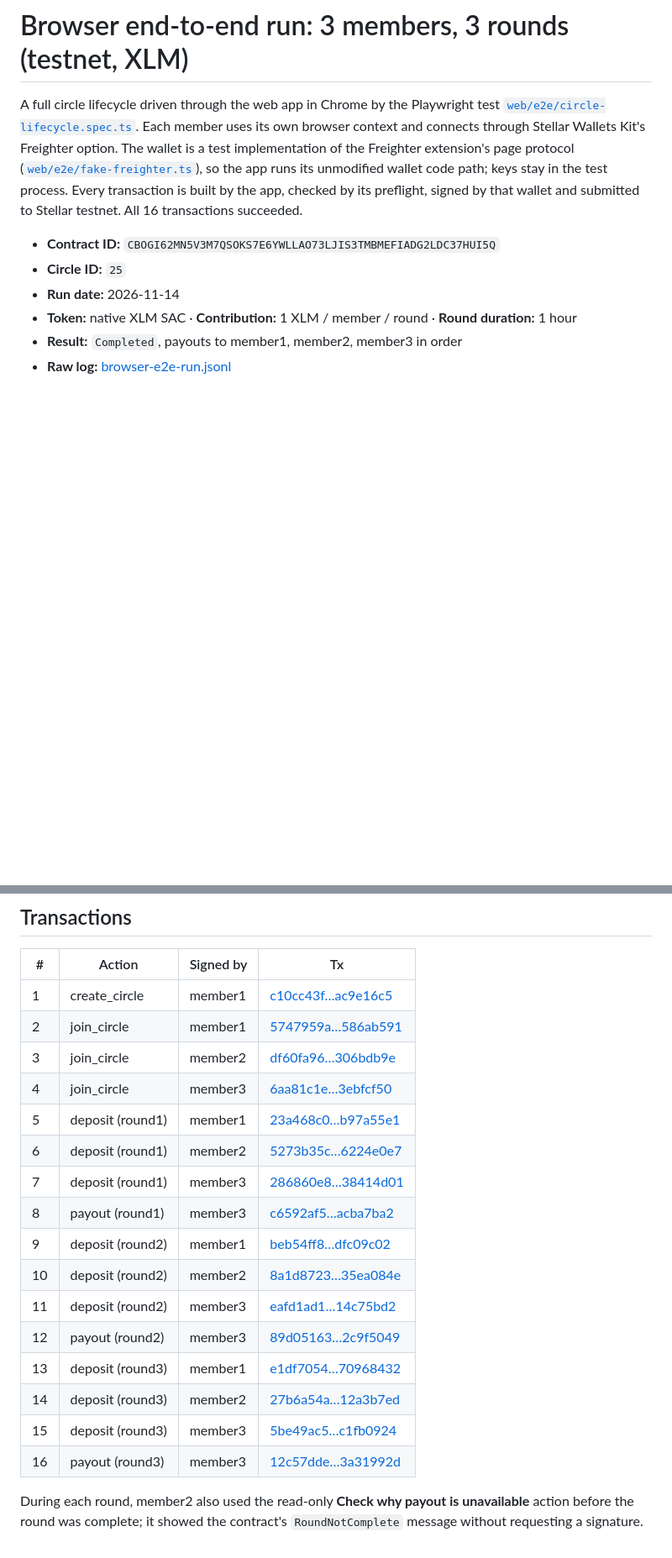
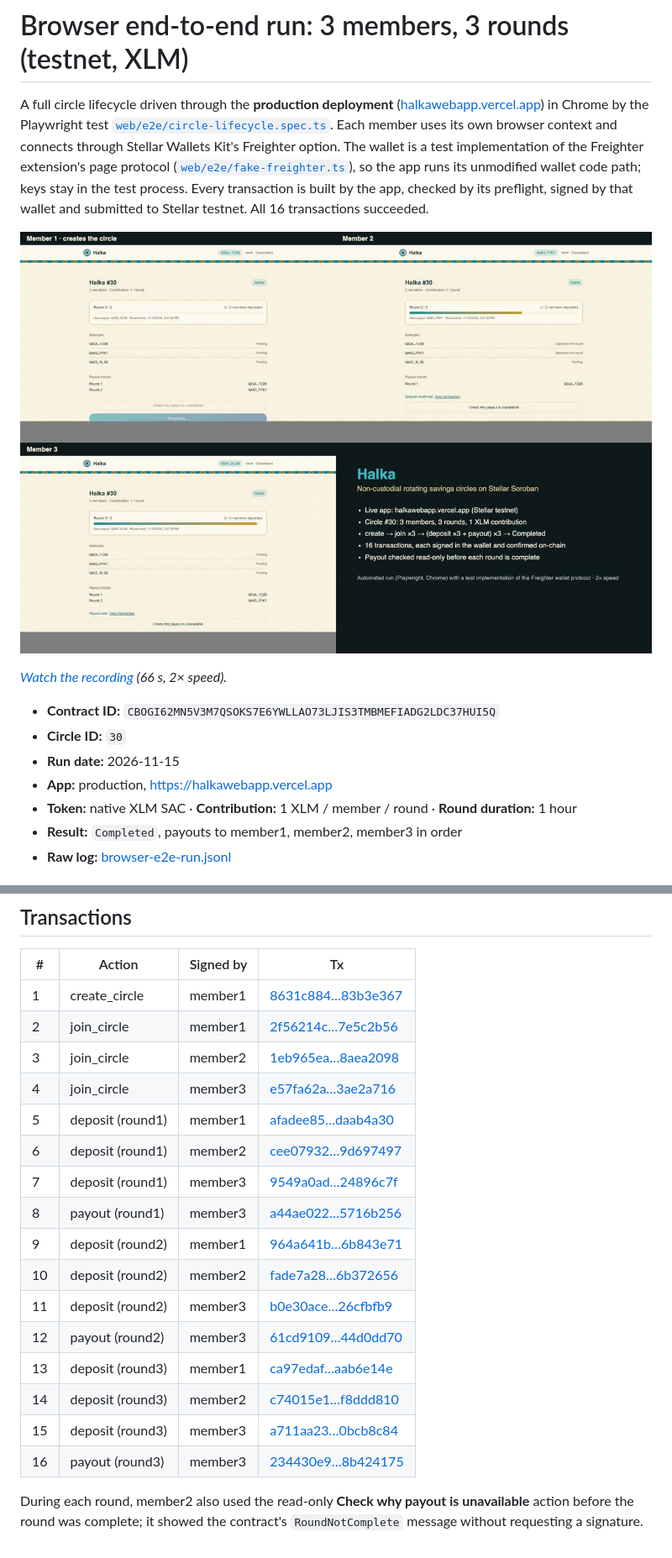
Before and after one commit to fivauygn/halka, a Markdown page: docs/testnet/browser-e2e-run.md, 2 parts joined by grey strips. Shown at 84% size. GitHub-like rendering; pictures changed too: docs/media/halka-demo-poster.jpg (added); blank space fills up the shorter version.

Commit message:
docs: add demo video and production browser run
Record the wallet-signed lifecycle against the live app (circle 30,
16 transactions verified on testnet), add the recording to the README
and the acceptance report.

```diff
--- a/docs/testnet/browser-e2e-run.md
+++ b/docs/testnet/browser-e2e-run.md
@@ -1,6 +1,7 @@
 # Browser end-to-end run: 3 members, 3 rounds (testnet, XLM)
 
-A full circle lifecycle driven through the web app in Chrome by the Playwright test
+A full circle lifecycle driven through the **production deployment**
+([halkawebapp.vercel.app](https://halkawebapp.vercel.app)) in Chrome by the Playwright test
 [`web/e2e/circle-lifecycle.spec.ts`](../../web/e2e/circle-lifecycle.spec.ts). Each member uses its own browser
 context and connects through Stellar Wallets Kit's Freighter option. The wallet is a test
 implementation of the Freighter extension's page protocol
@@ -9,9 +10,14 @@ wallet code path; keys stay in the test process. Every transaction is built by t
 its preflight, signed by that wallet and submitted to Stellar testnet. All 16 transactions
 succeeded.
 
+[![Demo video: the three members' browsers during the run](../media/halka-demo-poster.jpg)](../media/halka-demo.mp4)
+
+*[Watch the recording](../media/halka-demo.mp4) (66 s, 2× speed).*
+
 - **Contract ID:** `CBOGI62MN5V3M7QSOKS7E6YWLLAO73LJIS3TMBMEFIADG2LDC37HUI5Q`
-- **Circle ID:** `25`
-- **Run date:** 2026-11-14
+- **Circle ID:** `30`
+- **Run date:** 2026-11-15
+- **App:** production, https://halkawebapp.vercel.app
 - **Token:** native XLM SAC · **Contribution:** 1 XLM / member / round · **Round duration:** 1 hour
 - **Result:** `Completed`, payouts to member1, member2, member3 in order
 - **Raw log:** [browser-e2e-run.jsonl](browser-e2e-run.jsonl)
@@ -28,22 +34,22 @@ succeeded.
 
 | # | Action | Signed by | Tx |
 | --- | --- | --- | --- |
-| 1 | create_circle | member1 | [c10cc43f…ac9e16c5](https://stellar.expert/explorer/testnet/tx/c10cc43f76db6ec70d48dd25caaeeb7c4835c190b61e30808690c08dac9e16c5) |
-| 2 | join_circle | member1 | [5747959a…586ab591](https://stellar.expert/explorer/testnet/tx/5747959ac406d172e60e0f32fc34c1538c5e858452ac547682f5d7b3586ab591) |
-| 3 | join_circle | member2 | [df60fa96…306bdb9e](https://stellar.expert/explorer/testnet/tx/df60fa96c073386d907ca217ca08c188c3ddd0094eca803ffba806b5306bdb9e) |
-| 4 | join_circle | member3 | [6aa81c1e…3ebfcf50](https://stellar.expert/explorer/testnet/tx/6aa81c1e74b21d5d3861aa70e66c125bccaf7322cebfbd575e72084f3ebfcf50) |
-| 5 | deposit (round1) | member1 | [23a468c0…b97a55e1](https://stellar.expert/explorer/testnet/tx/23a468c03222f9911f9addd2161cd3a939fb72ecb224c376d75a17d3b97a55e1) |
-| 6 | deposit (round1) | member2 | [5273b35c…6224e0e7](https://stellar.expert/explorer/testnet/tx/5273b35c2190a1fcd1610b8b214a9ef9709c7dd7d266c5e51ba4832a6224e0e7) |
-| 7 | deposit (round1) | member3 | [286860e8…38414d01](https://stellar.expert/explorer/testnet/tx/286860e82c244af824c54fe75be06b869e3ecc5aa98d7477c8d7d9b338414d01) |
-| 8 | payout (round1) | member3 | [c6592af5…acba7ba2](https://stellar.expert/explorer/testnet/tx/c6592af5ca1decf914660d4697923dd9e1258a4d1aa0869814543f84acba7ba2) |
-| 9 | deposit (round2) | member1 | [beb54ff8…dfc09c02](https://stellar.expert/explorer/testnet/tx/beb54ff88ac7e2117248013843fda3f4f026e6250c9583d9f78bea8fdfc09c02) |
-| 10 | deposit (round2) | member2 | [8a1d8723…35ea084e](https://stellar.expert/explorer/testnet/tx/8a1d8723320b8f0b67875e81a5be3fa0fd9bebee1dba3141dd6783ef35ea084e) |
-| 11 | deposit (round2) | member3 | [eafd1ad1…14c75bd2](https://stellar.expert/explorer/testnet/tx/eafd1ad1abf02ee73bfa75d6914ced81a3e77c0cce47e89af8c0c5f014c75bd2) |
-| 12 | payout (round2) | member3 | [89d05163…2c9f5049](https://stellar.expert/explorer/testnet/tx/89d05163cf6d2708c0a86f57d6fae4725674d965b43bc793774c76782c9f5049) |
-| 13 | deposit (round3) | member1 | [e1df7054…70968432](https://stellar.expert/explorer/testnet/tx/e1df7054a9aa4ca588dc49cb77f54dc7e360d7c763e7bbeaeca8495e70968432) |
-| 14 | deposit (round3) | member2 | [27b6a54a…12a3b7ed](https://stellar.expert/explorer/testnet/tx/27b6a54a4a5e27a70fd2defec8e12d34bff66da18610776d76412d6412a3b7ed) |
-| 15 | deposit (round3) | member3 | [5be49ac5…c1fb0924](https://stellar.expert/explorer/testnet/tx/5be49ac55c7fa6bd317992d34aee926f294dda6aaae1dedfdffc5f69c1fb0924) |
-| 16 | payout (round3) | member3 | [12c57dde…3a31992d](https://stellar.expert/explorer/testnet/tx/12c57dde4998f1269457bc1ed987bdab0102c4359e638c2bb3966f123a31992d) |
+| 1 | create_circle | member1 | [8631c884…83b3e367](https://stellar.expert/explorer/testnet/tx/8631c884e2454a3a3e5502ec1aed937c5d601dccbce9d46e4c83ddc283b3e367) |
+| 2 | join_circle | member1 | [2f56214c…7e5c2b56](https://stellar.expert/explorer/testnet/tx/2f56214c99346cf47338c28423f00abbbbc44d0537686a9644b18af17e5c2b56) |
+| 3 | join_circle | member2 | [1eb965ea…8aea2098](https://stellar.expert/explorer/testnet/tx/1eb965ea8d05a905911b83226b0a5014cd071b0598c09964661400fd8aea2098) |
+| 4 | join_circle | member3 | [e57fa62a…3ae2a716](https://stellar.expert/explorer/testnet/tx/e57fa62a5367a6d90c2f0eefd6f2916ac39a9f5a95663009c1e4d9be3ae2a716) |
+| 5 | deposit (round1) | member1 | [afadee85…daab4a30](https://stellar.expert/explorer/testnet/tx/afadee85093548a506f41bff9c1c19cf3da7309b4b650cb48d230bb8daab4a30) |
+| 6 | deposit (round1) | member2 | [cee07932…9d697497](https://stellar.expert/explorer/testnet/tx/cee07932ab5f22ab6e2d54479e10539dc33f7a71f747fff99f4f68829d697497) |
+| 7 | deposit (round1) | member3 | [9549a0ad…24896c7f](https://stellar.expert/explorer/testnet/tx/9549a0add272b60df6c82d4a78d4fdb8c1014f09aec10b669c37710f24896c7f) |
+| 8 | payout (round1) | member3 | [a44ae022…5716b256](https://stellar.expert/explorer/testnet/tx/a44ae02230c1fe85e71bb98be87429af8be0b907b7c018bd84fe27575716b256) |
+| 9 | deposit (round2) | member1 | [964a641b…6b843e71](https://stellar.expert/explorer/testnet/tx/964a641bcf37baa34d6617d478d73b577a0d840de101d4c8300d68826b843e71) |
+| 10 | deposit (round2) | member2 | [fade7a28…6b372656](https://stellar.expert/explorer/testnet/tx/fade7a28f40ea5f49e1f6c0b6a3f8975dc08ce4dd4f4fbbaaccdffe86b372656) |
+| 11 | deposit (round2) | member3 | [b0e30ace…26cfbfb9](https://stellar.expert/explorer/testnet/tx/b0e30ace08a9a76795bd05f935cd3d616b2943b11c829fef6680c19b26cfbfb9) |
+| 12 | payout (round2) | member3 | [61cd9109…44d0dd70](https://stellar.expert/explorer/testnet/tx/61cd9109331c89e0d46dd31d78e19aba76774f3b47b45fc6f01021f544d0dd70) |
+| 13 | deposit (round3) | member1 | [ca97edaf…aab6e14e](https://stellar.expert/explorer/testnet/tx/ca97edaf2be2efc49fb44e3d3edbd3ad56edcfa9de3fb25e7fdbcfb1aab6e14e) |
+| 14 | deposit (round3) | member2 | [c74015e1…f8ddd810](https://stellar.expert/explorer/testnet/tx/c74015e139458d9b8e5e59ead070041ea472fcec77a7f9069201a5def8ddd810) |
+| 15 | deposit (round3) | member3 | [a711aa23…0bcb8c84](https://stellar.expert/explorer/testnet/tx/a711aa235aaf17f5d79ed2adab362f139b67935e976464dd8096bf540bcb8c84) |
+| 16 | payout (round3) | member3 | [234430e9…8b424175](https://stellar.expert/explorer/testnet/tx/234430e934cf687c846aac21a3632ff5c716f9e9c97cf028c80a227a8b424175) |
 
 During each round, member2 also used the read-only **Check why payout is unavailable** action
 before the round was complete; it showed the contract's `RoundNotComplete` message without
```
Also changed, not shown: README.md (+10 -1 lines), docs/acceptance-report.md (+6 -4 lines), 2 other files.
